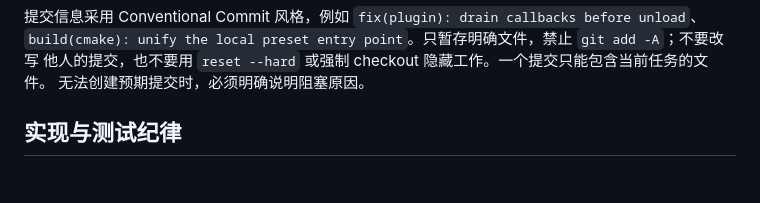
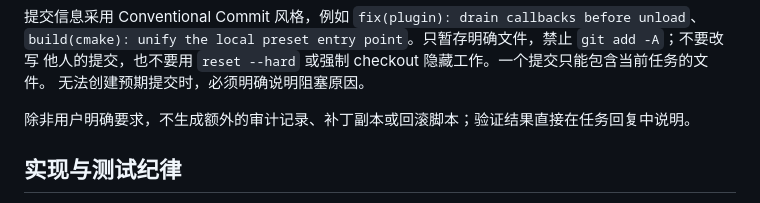
Before and after one commit to AnomalyNTE/Anomaly, a Markdown page: AGENTS.md, the part around the change. GitHub-like rendering; blank space fills up the shorter version.

Commit message:
docs(repo): avoid unrequested audit artifacts

```diff
--- a/AGENTS.md
+++ b/AGENTS.md
@@ -39,6 +39,8 @@ CMake 文件、构建产物或正在运行的游戏文件来掩盖源码问题
 `build(cmake): unify the local preset entry point`。只暂存明确文件，禁止 `git add -A`；不要改写
 他人的提交，也不要用 `reset --hard` 或强制 checkout 隐藏工作。一个提交只能包含当前任务的文件。
 无法创建预期提交时，必须明确说明阻塞原因。
+
+除非用户明确要求，不生成额外的审计记录、补丁副本或回滚脚本；验证结果直接在任务回复中说明。
 
 ## 实现与测试纪律
 
```
